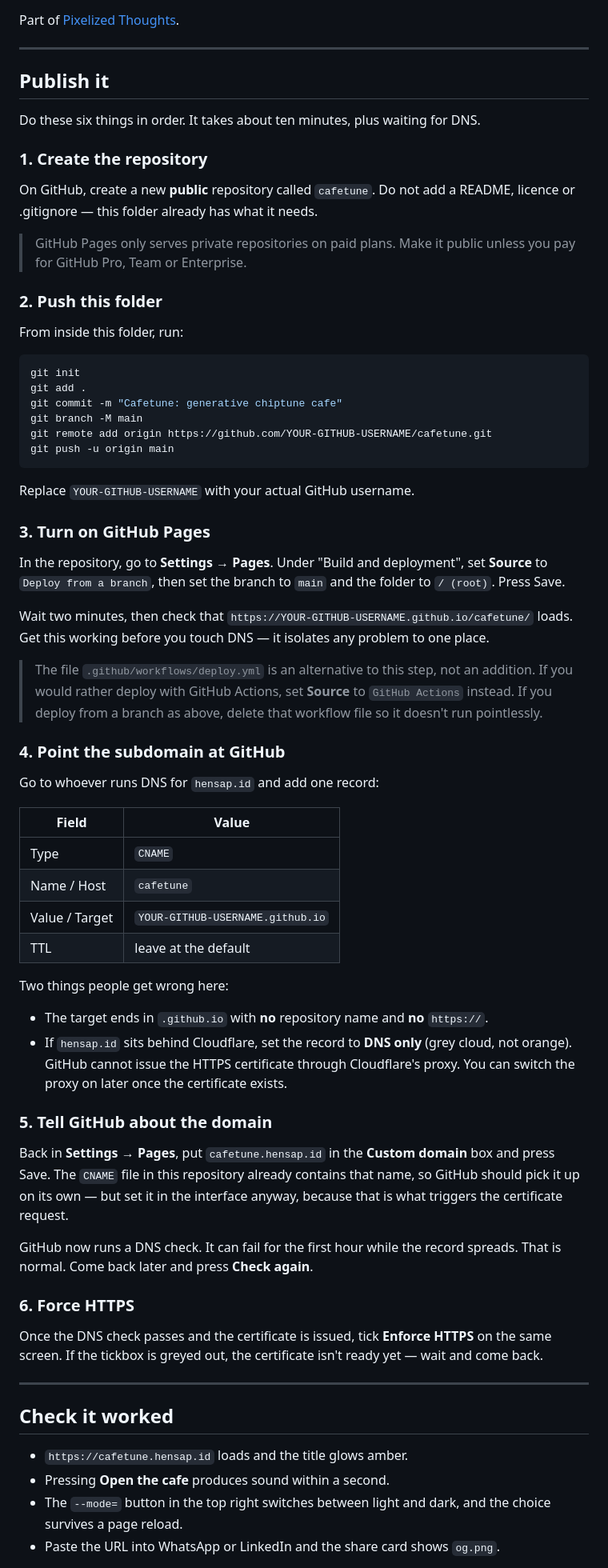
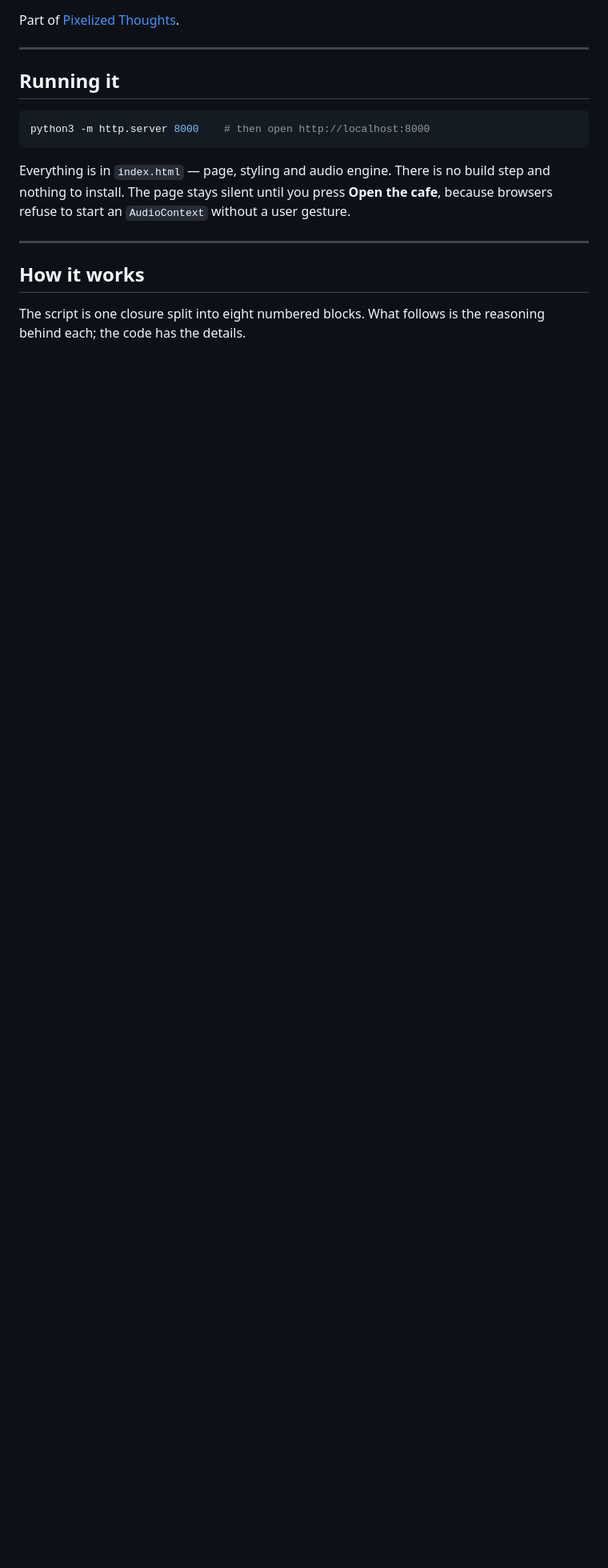
Before and after one commit to hendrasaputra/cafetune, a Markdown page: README.md, the part around one of its changes. Shown at 80% size. GitHub-like rendering; blank space fills up the shorter version.

````diff
--- a/README.md
+++ b/README.md
@@ -10,86 +10,20 @@ Part of [Pixelized Thoughts](https://hendrasaputra.com/).
 
 ---
 
-## Publish it
-
-Do these six things in order. It takes about ten minutes, plus waiting for DNS.
-
-### 1. Create the repository
-
-On GitHub, create a new **public** repository called `cafetune`. Do not add a README,
-licence or .gitignore — this folder already has what it needs.
-
-> GitHub Pages only serves private repositories on paid plans. Make it public unless you pay
-> for GitHub Pro, Team or Enterprise.
-
-### 2. Push this folder
-
-From inside this folder, run:
+## Running it
 
 ```bash
-git init
-git add .
-git commit -m "Cafetune: generative chiptune cafe"
-git branch -M main
-git remote add origin https://github.com/YOUR-GITHUB-USERNAME/cafetune.git
-git push -u origin main
+python3 -m http.server 8000    # then open http://localhost:8000
 ```
 
-Replace `YOUR-GITHUB-USERNAME` with your actual GitHub username.
-
-### 3. Turn on GitHub Pages
-
-In the repository, go to **Settings → Pages**. Under "Build and deployment", set
-**Source** to `Deploy from a branch`, then set the branch to `main` and the folder to
-`/ (root)`. Press Save.
-
-Wait two minutes, then check that `https://YOUR-GITHUB-USERNAME.github.io/cafetune/` loads.
-Get this working before you touch DNS — it isolates any problem to one place.
-
-> The file `.github/workflows/deploy.yml` is an alternative to this step, not an addition.
-> If you would rather deploy with GitHub Actions, set **Source** to `GitHub Actions` instead.
-> If you deploy from a branch as above, delete that workflow file so it doesn't run pointlessly.
-
-### 4. Point the subdomain at GitHub
-
-Go to whoever runs DNS for `hensap.id` and add one record:
-
-| Field | Value |
-| --- | --- |
-| Type | `CNAME` |
-| Name / Host | `cafetune` |
-| Value / Target | `YOUR-GITHUB-USERNAME.github.io` |
-| TTL | leave at the default |
-
-Two things people get wrong here:
-
-- The target ends in `.github.io` with **no** repository name and **no** `https://`.
-- If `hensap.id` sits behind Cloudflare, set the record to **DNS only** (grey cloud, not
-  orange). GitHub cannot issue the HTTPS certificate through Cloudflare's proxy. You can
-  switch the proxy on later once the certificate exists.
-
-### 5. Tell GitHub about the domain
-
-Back in **Settings → Pages**, put `cafetune.hensap.id` in the **Custom domain** box and press
-Save. The `CNAME` file in this repository already contains that name, so GitHub should pick
-it up on its own — but set it in the interface anyway, because that is what triggers the
-certificate request.
-
-GitHub now runs a DNS check. It can fail for the first hour while the record spreads. That is
-normal. Come back later and press **Check again**.
-
-### 6. Force HTTPS
-
-Once the DNS check passes and the certificate is issued, tick **Enforce HTTPS** on the same
-screen. If the tickbox is greyed out, the certificate isn't ready yet — wait and come back.
+Everything is in `index.html` — page, styling and audio engine. There is no build step and
+nothing to install. The page stays silent until you press **Open the cafe**, because
+browsers refuse to start an `AudioContext` without a user gesture.
 
 ---
 
-## Check it worked
+## How it works
 
-- `https://cafetune.hensap.id` loads and the title glows amber.
-- Pressing **Open the cafe** produces sound within a second.
-- The `--mode=` button in the top right switches between light and dark, and the choice
-  survives a page reload.
-- Paste the URL into WhatsApp or LinkedIn and the share card shows `og.png`.
+The script is one closure split into eight numbered blocks. What follows is the reasoning
+behind each; the code has the details.
 
````
Also changed, not shown: other parts of README.md (+138 -11 lines), CLAUDE.md (added, +79 -0 lines).
